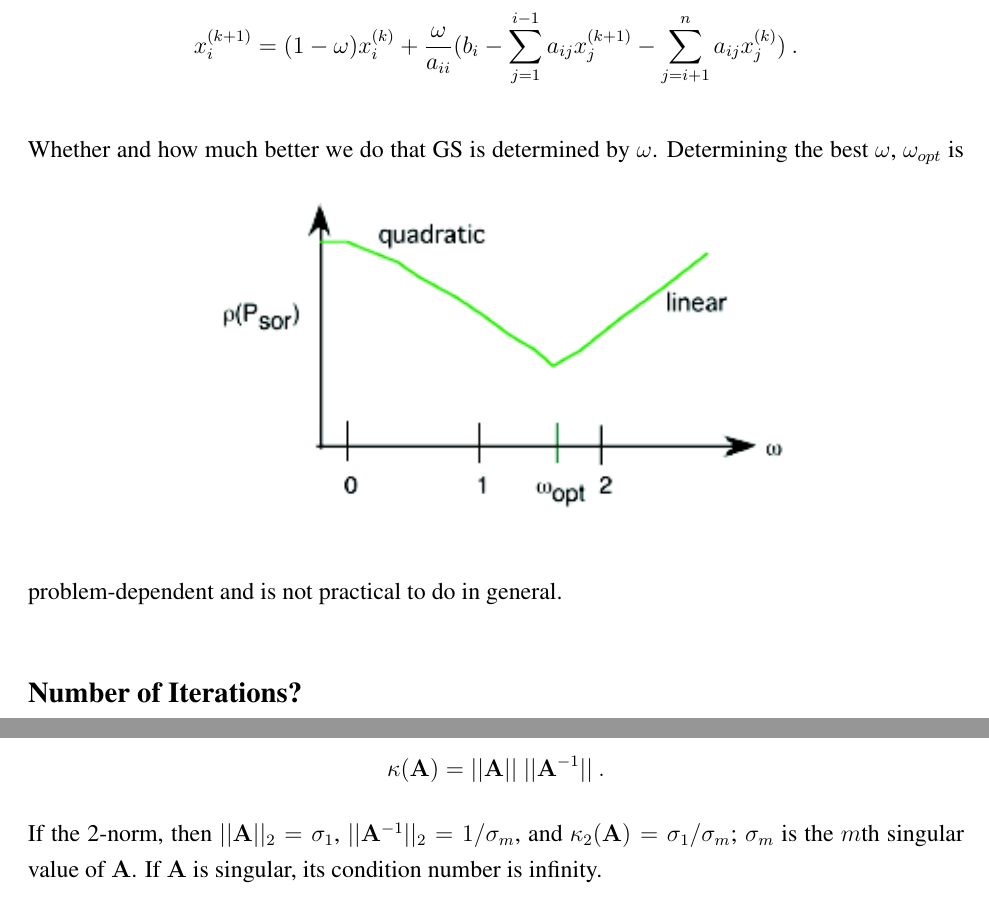
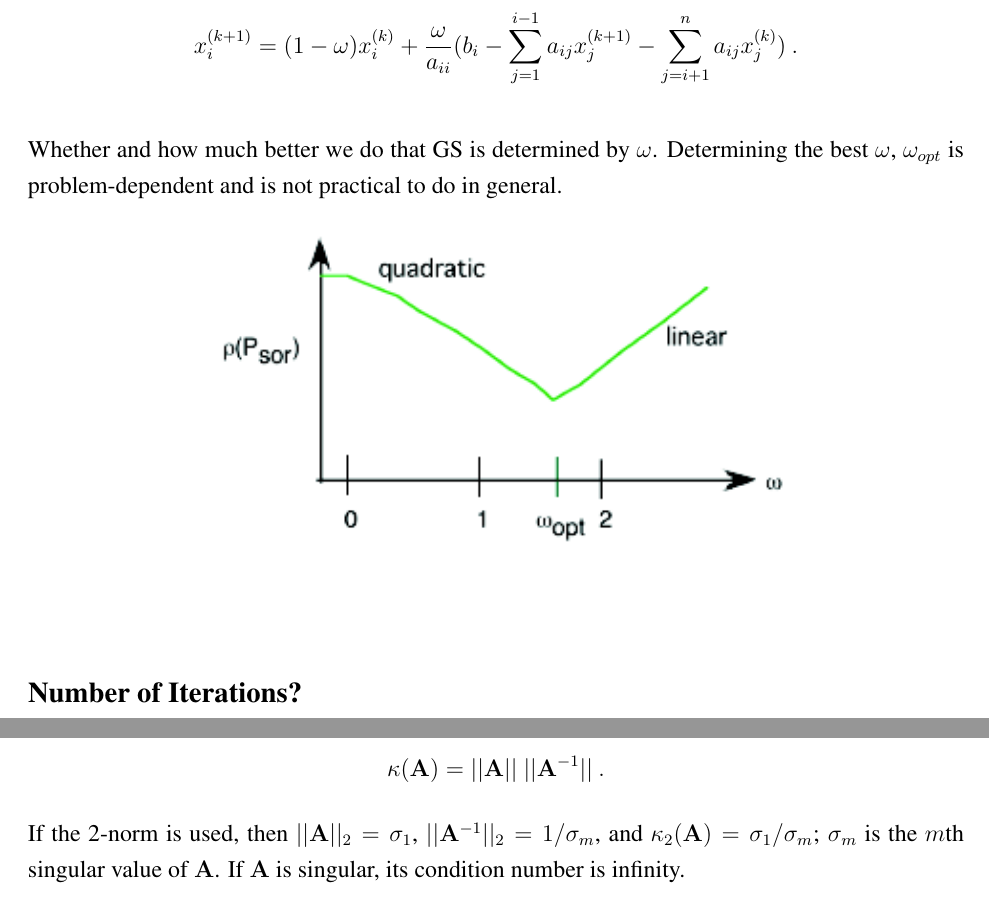
Before and after one commit to rachelslaybaugh/NE155, a LaTeX document (13-14-iterative-solvers/13-14-iterative-solvers.tex): two parts of pages 6 and 7 of 10 before the commit and two parts of pages 6 and 7 of 9 after it, joined at a grey line, cut so that both start at the same text. Compiled offline with pdfLaTeX.

Commit message:
finished iterative solvers update.

```diff
--- a/13-14-iterative-solvers/13-14-iterative-solvers.tex
+++ b/13-14-iterative-solvers/13-14-iterative-solvers.tex
@@ -231,14 +229,13 @@ For $i = 1, \dots, n$:
 \[ x^{(k+1)}_i = (1-\omega)x_i^{(k)} + \frac{\omega}{a_{ii}}(b_i - \sum_{j=1}^{i-1} a_{ij} x_j^{(k+1)} - \sum_{j=i+1}^{n} a_{ij} x_j^{(k)}) \:.\]
 
 Whether and how much better we do that GS is determined by $\omega$.
+Determining the best $\omega$, $\omega_{opt}$ is problem-dependent and is not practical to do in general.
 %
 \begin{figure}[h!]
 \begin{center}
 \includegraphics[height=2.25in]{SOR-omega}
 \end{center}
 \end{figure}
-%
-Determining the best $\omega$, $\omega_{opt}$ is problem-dependent and is not practical to do in general.
 
 %--------------------------------------------------------------------
 \subsection*{Number of Iterations?}
@@ -283,7 +280,7 @@ The \textbf{condition number} of a matrix $\mathbf{A}$ is defined as
 \[\kappa(\mathbf{A}) = ||\mathbf{A}|| \text{ }||\mathbf{A}^{-1}|| \:.
 \]
 %
-If the 2-norm, then $||\mathbf{A}||_{2} = \sigma_{1}$, $||\mathbf{A}^{-1}||_{2} = 1 / \sigma_{m}$, and $\kappa_{2}(\mathbf{A}) = \sigma_{1} / \sigma_{m}$; $\sigma_{m}$ is the $m$th singular value of $\ve{A}$. If $\mathbf{A}$ is singular, its condition number is infinity.
+If the 2-norm is used, then $||\mathbf{A}||_{2} = \sigma_{1}$, $||\mathbf{A}^{-1}||_{2} = 1 / \sigma_{m}$, and $\kappa_{2}(\mathbf{A}) = \sigma_{1} / \sigma_{m}$; $\sigma_{m}$ is the $m$th singular value of $\ve{A}$. If $\mathbf{A}$ is singular, its condition number is infinity.
 
 The base-b logarithm of $\kappa$ is an estimate of how many base-b digits are lost in solving a linear system with that matrix. In other words, it estimates worst-case loss of precision. A system is said to be singular if the condition number is infinite, and ill-conditioned if it is too large, where ``too large" means roughly $\log(\kappa) >\sim$ the precision of matrix entries. %http://mathworld.wolfram.com/ConditionNumber.html
 
```
Also changed, not shown: 13-14-iterative-solvers/13-14-iterative-solvers.pdf (added), 13-14-iterative-solvers/13-14-iterative-solvers.tex (5 more changed lines).
